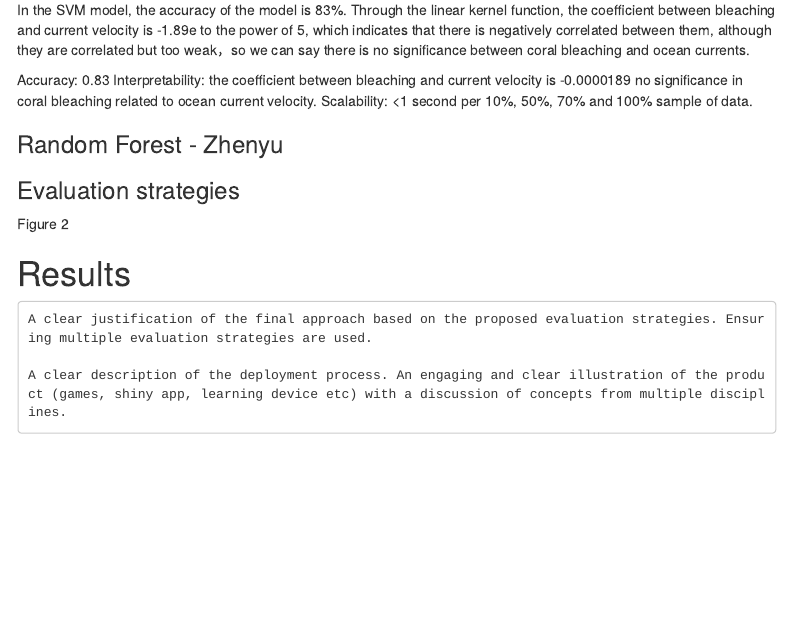
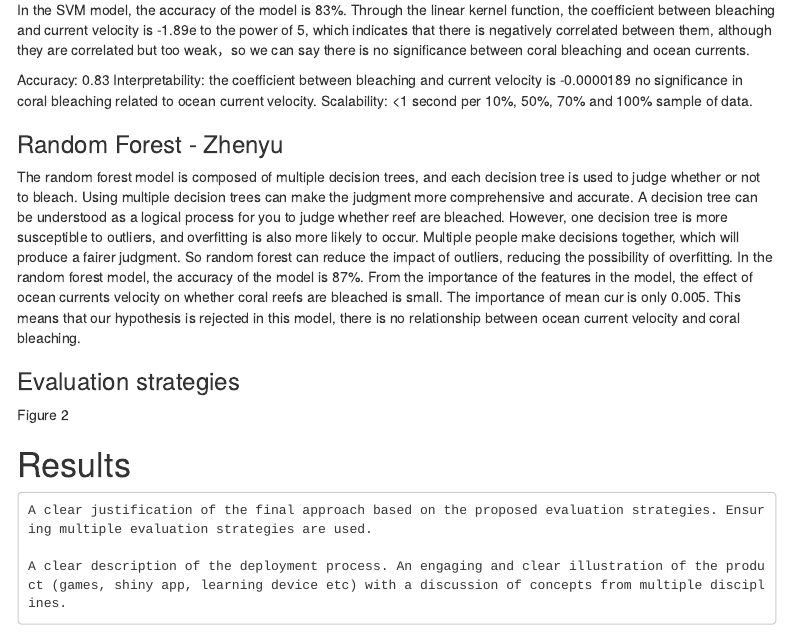
Before and after one commit to Ziheng-He/DATA3888_Reef, an R Markdown document (Report/Report.Rmd): the page in a window 1100 px wide, from 1900 px down. Rendered offline with R 4.5, knitr and Pandoc, with nearby package versions; some code elsewhere in the file could not run offline; menus at the side of the page are left out; column names are cleaned by a stand-in for the janitor package.

Commit message:
Update Report.Rmd

```diff
--- a/Report/Report.Rmd
+++ b/Report/Report.Rmd
@@ -126,7 +126,7 @@ Scalability: <1 second per 10%, 50%, 70% and 100% sample of data.
 
 
 ### Random Forest - Zhenyu
-
+The random forest model is composed of multiple decision trees, and each decision tree is used to judge whether or not to bleach. Using multiple decision trees can make the judgment more comprehensive and accurate. A decision tree can be understood as a logical process for you to judge whether reef are bleached. However, one decision tree is more susceptible to outliers, and overfitting is also more likely to occur. Multiple people make decisions together, which will produce a fairer judgment. So random forest can reduce the impact of outliers, reducing the possibility of overfitting. In the random forest model, the accuracy of the model is 87%. From the importance of the features in the model, the effect of ocean currents velocity on whether coral reefs are bleached is small. The importance of mean cur is only 0.005. This means that our hypothesis is rejected in this model, there is no relationship between ocean current velocity and coral bleaching.
 
 ### Evaluation strategies
 
```
